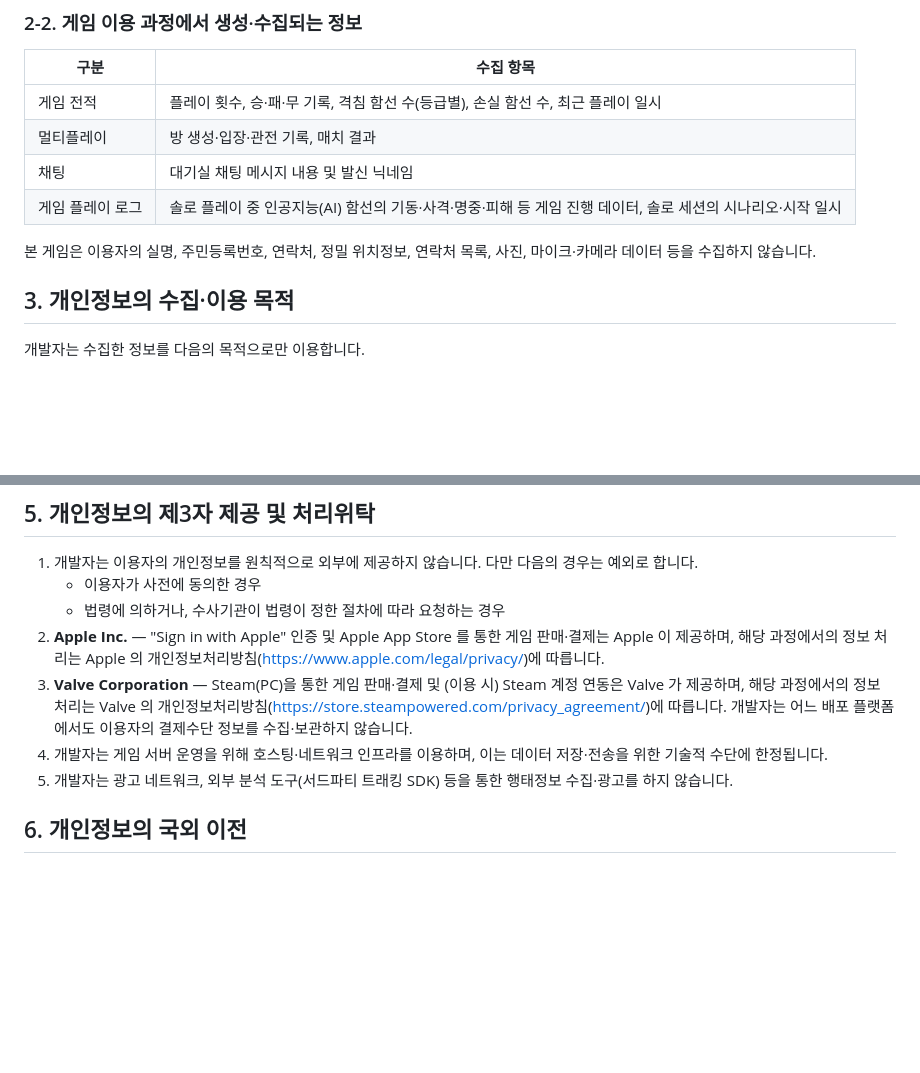
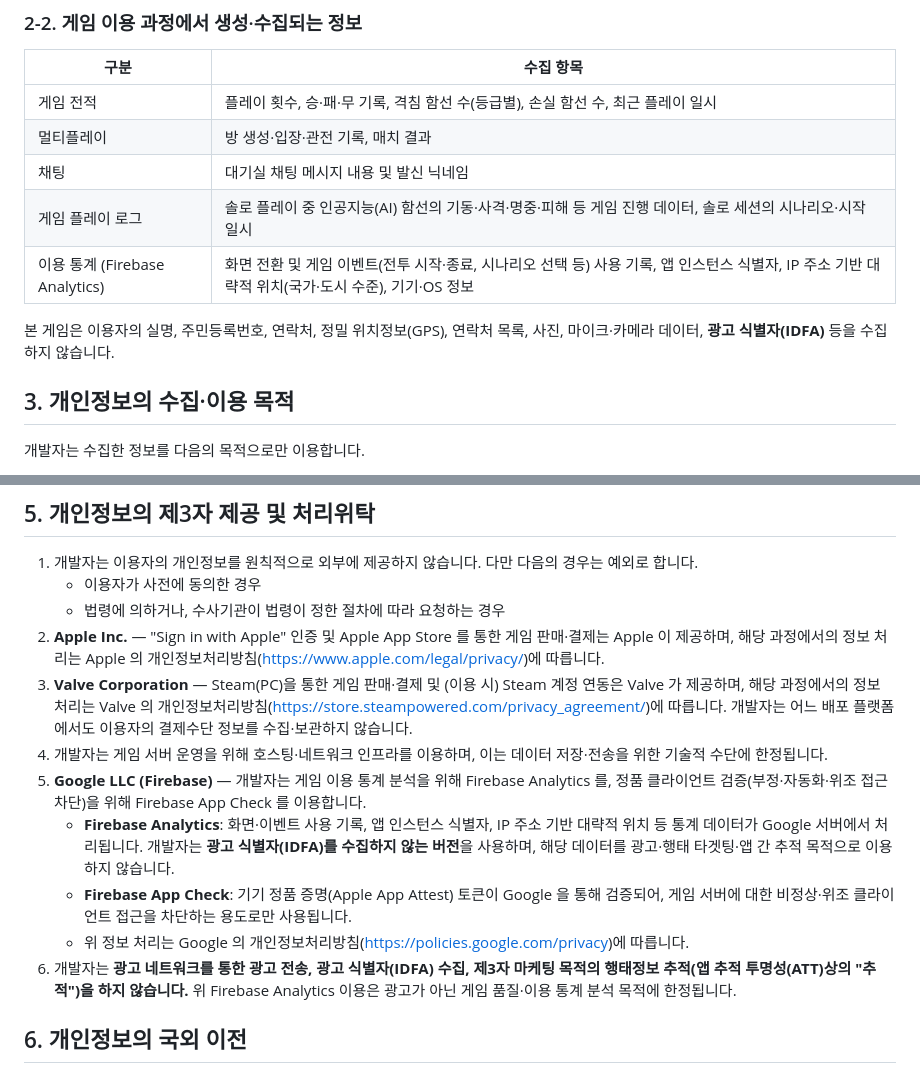
Before and after one commit to kz2jxqqt9v-ui/ageofsail, a Markdown page: privacy_ko.md, 2 parts joined by grey strips. Rendered like a GitHub page; blank space fills up the shorter version.

```diff
--- a/privacy_ko.md
+++ b/privacy_ko.md
@@ -40,8 +40,9 @@
 | 멀티플레이 | 방 생성·입장·관전 기록, 매치 결과 |
 | 채팅 | 대기실 채팅 메시지 내용 및 발신 닉네임 |
 | 게임 플레이 로그 | 솔로 플레이 중 인공지능(AI) 함선의 기동·사격·명중·피해 등 게임 진행 데이터, 솔로 세션의 시나리오·시작 일시 |
+| 이용 통계 (Firebase Analytics) | 화면 전환 및 게임 이벤트(전투 시작·종료, 시나리오 선택 등) 사용 기록, 앱 인스턴스 식별자, IP 주소 기반 대략적 위치(국가·도시 수준), 기기·OS 정보 |
 
-본 게임은 이용자의 실명, 주민등록번호, 연락처, 정밀 위치정보, 연락처 목록, 사진, 마이크·카메라 데이터 등을 수집하지 않습니다.
+본 게임은 이용자의 실명, 주민등록번호, 연락처, 정밀 위치정보(GPS), 연락처 목록, 사진, 마이크·카메라 데이터, **광고 식별자(IDFA)** 등을 수집하지 않습니다.
 
 ## 3. 개인정보의 수집·이용 목적
 
@@ -72,8 +73,12 @@
    - 법령에 의하거나, 수사기관이 법령이 정한 절차에 따라 요청하는 경우
 2. **Apple Inc.** — "Sign in with Apple" 인증 및 Apple App Store 를 통한 게임 판매·결제는 Apple 이 제공하며, 해당 과정에서의 정보 처리는 Apple 의 개인정보처리방침(https://www.apple.com/legal/privacy/)에 따릅니다.
 3. **Valve Corporation** — Steam(PC)을 통한 게임 판매·결제 및 (이용 시) Steam 계정 연동은 Valve 가 제공하며, 해당 과정에서의 정보 처리는 Valve 의 개인정보처리방침(https://store.steampowered.com/privacy_agreement/)에 따릅니다. 개발자는 어느 배포 플랫폼에서도 이용자의 결제수단 정보를 수집·보관하지 않습니다.
-3. 개발자는 게임 서버 운영을 위해 호스팅·네트워크 인프라를 이용하며, 이는 데이터 저장·전송을 위한 기술적 수단에 한정됩니다.
-4. 개발자는 광고 네트워크, 외부 분석 도구(서드파티 트래킹 SDK) 등을 통한 행태정보 수집·광고를 하지 않습니다.
+4. 개발자는 게임 서버 운영을 위해 호스팅·네트워크 인프라를 이용하며, 이는 데이터 저장·전송을 위한 기술적 수단에 한정됩니다.
+5. **Google LLC (Firebase)** — 개발자는 게임 이용 통계 분석을 위해 Firebase Analytics 를, 정품 클라이언트 검증(부정·자동화·위조 접근 차단)을 위해 Firebase App Check 를 이용합니다.
+   - **Firebase Analytics**: 화면·이벤트 사용 기록, 앱 인스턴스 식별자, IP 주소 기반 대략적 위치 등 통계 데이터가 Google 서버에서 처리됩니다. 개발자는 **광고 식별자(IDFA)를 수집하지 않는 버전**을 사용하며, 해당 데이터를 광고·행태 타겟팅·앱 간 추적 목적으로 이용하지 않습니다.
+   - **Firebase App Check**: 기기 정품 증명(Apple App Attest) 토큰이 Google 을 통해 검증되어, 게임 서버에 대한 비정상·위조 클라이언트 접근을 차단하는 용도로만 사용됩니다.
+   - 위 정보 처리는 Google 의 개인정보처리방침(https://policies.google.com/privacy)에 따릅니다.
+6. 개발자는 **광고 네트워크를 통한 광고 전송, 광고 식별자(IDFA) 수집, 제3자 마케팅 목적의 행태정보 추적(앱 추적 투명성(ATT)상의 "추적")을 하지 않습니다.** 위 Firebase Analytics 이용은 광고가 아닌 게임 품질·이용 통계 분석 목적에 한정됩니다.
 
 ## 6. 개인정보의 국외 이전
 
```
Also changed, not shown: privacy_en.md (+8 -3 lines), privacy_ja.md (+8 -3 lines).
